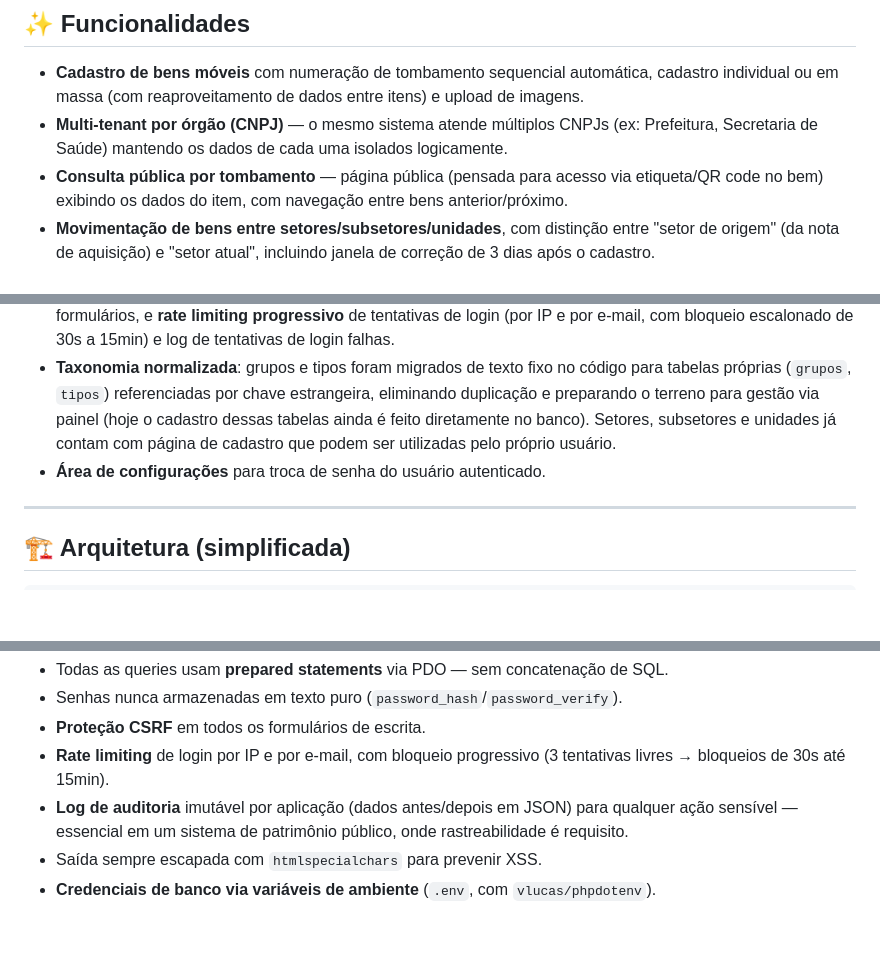
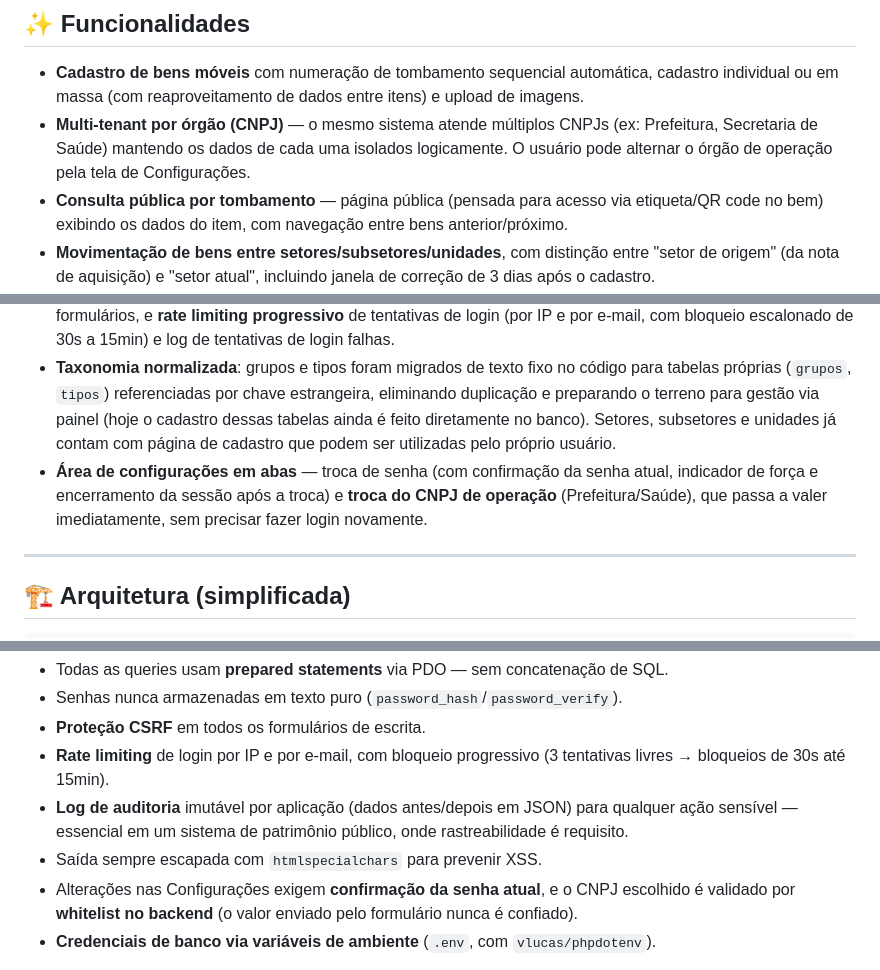
Before and after one commit to delgadoz/sis-tombamento, a Markdown page: README.md, 3 parts joined by grey strips. GitHub-like rendering; blank space fills up the shorter version.

Commit message:
docs: atualiza README com tab menu e troca de CNPJ nas configurações
- Descreve a área de configurações em abas (senha e CNPJ) na lista de funcionalidades
- Menciona na seção multi-tenant que o órgão de operação pode ser alternado pelo usuário
- Documenta na seção de segurança a confirmação da senha atual e a validação do CNPJ por whitelist no backend
- Remove do roadmap o item de seleção de CNPJ nas configurações, já implementado

```diff
--- a/README.md
+++ b/README.md
@@ -27,14 +27,14 @@ Projeto construído do zero (backend, frontend e modelagem de banco) para substi
 ## ✨ Funcionalidades
 
 - **Cadastro de bens móveis** com numeração de tombamento sequencial automática, cadastro individual ou em massa (com reaproveitamento de dados entre itens) e upload de imagens.
-- **Multi-tenant por órgão (CNPJ)** — o mesmo sistema atende múltiplos CNPJs (ex: Prefeitura, Secretaria de Saúde) mantendo os dados de cada uma isolados logicamente.
+- **Multi-tenant por órgão (CNPJ)** — o mesmo sistema atende múltiplos CNPJs (ex: Prefeitura, Secretaria de Saúde) mantendo os dados de cada uma isolados logicamente. O usuário pode alternar o órgão de operação pela tela de Configurações.
 - **Consulta pública por tombamento** — página pública (pensada para acesso via etiqueta/QR code no bem) exibindo os dados do item, com navegação entre bens anterior/próximo.
 - **Movimentação de bens entre setores/subsetores/unidades**, com distinção entre "setor de origem" (da nota de aquisição) e "setor atual", incluindo janela de correção de 3 dias após o cadastro.
 - **Trilha de auditoria (audit log)** de todas as ações sensíveis — quem cadastrou, editou, excluiu ou movimentou um bem, com snapshot dos dados antes/depois em JSON.
 - **Relatórios em PDF** (via Dompdf, A4 paisagem) com marca d'água, filtros por período/grupo/unidade/setor/subsetor, e relatório dedicado de movimentações com destaque visual (verde) para os campos alterados.
 - **Autenticação segura**: sessão + hash de senha com `password_hash`/`bcrypt`, tokens CSRF em todos os formulários, e **rate limiting progressivo** de tentativas de login (por IP e por e-mail, com bloqueio escalonado de 30s a 15min) e log de tentativas de login falhas.
 - **Taxonomia normalizada**: grupos e tipos foram migrados de texto fixo no código para tabelas próprias (`grupos`, `tipos`) referenciadas por chave estrangeira, eliminando duplicação e preparando o terreno para gestão via painel (hoje o cadastro dessas tabelas ainda é feito diretamente no banco). Setores, subsetores e unidades já contam com página de cadastro que podem ser utilizadas pelo próprio usuário.
-- **Área de configurações** para troca de senha do usuário autenticado.
+- **Área de configurações em abas** — troca de senha (com confirmação da senha atual, indicador de força e encerramento da sessão após a troca) e **troca do CNPJ de operação** (Prefeitura/Saúde), que passa a valer imediatamente, sem precisar fazer login novamente.
 
 ---
 
@@ -96,6 +96,7 @@ Pontos implementados com atenção especial, pensando em um sistema real de uso
 - **Rate limiting** de login por IP e por e-mail, com bloqueio progressivo (3 tentativas livres → bloqueios de 30s até 15min).
 - **Log de auditoria** imutável por aplicação (dados antes/depois em JSON) para qualquer ação sensível — essencial em um sistema de patrimônio público, onde rastreabilidade é requisito.
 - Saída sempre escapada com `htmlspecialchars` para prevenir XSS.
+- Alterações nas Configurações exigem **confirmação da senha atual**, e o CNPJ escolhido é validado por **whitelist no backend** (o valor enviado pelo formulário nunca é confiado).
 - **Credenciais de banco via variáveis de ambiente** (`.env`, com `vlucas/phpdotenv`).
 
 > ⚠️ **Importante:** o `database/db.sql` cria um usuário administrativo padrão (`admin@sistombamento.com` / `admin1234`) só para facilitar o setup local de quem for clonar o projeto. **Troque essa senha imediatamente após a primeira execução** (pela própria tela de Configurações do sistema) — nunca use essa credencial em um ambiente exposto publicamente.
```
Also changed, not shown: other parts of README.md (+0 -1 lines).
